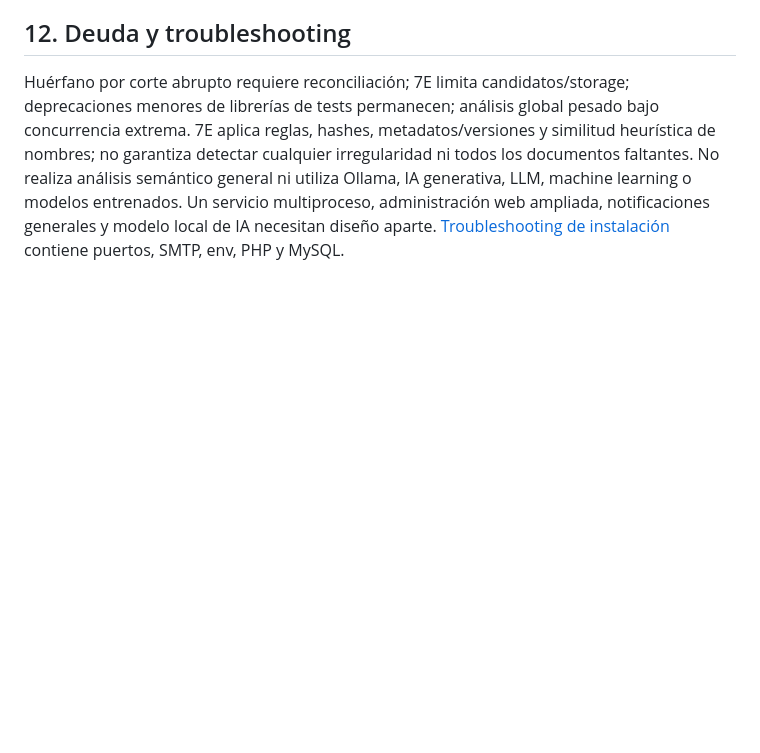
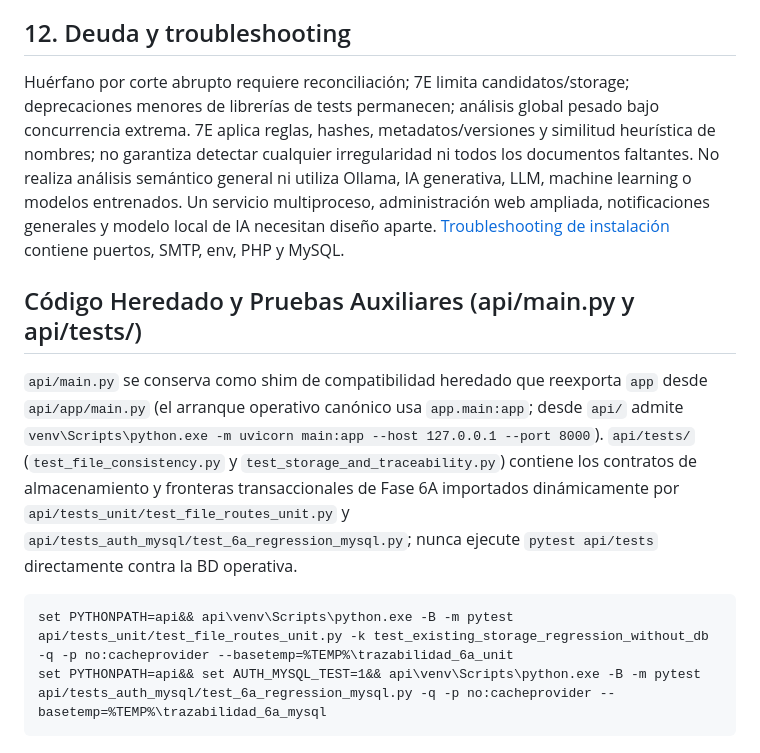
Before and after one commit to samcruzb11-creator/G19X-TESCI-SCB-866-ACADEMIC, a Markdown page: docs/MANUAL_TECNICO.md, the part around the change. Rendered like a GitHub page; blank space fills up the shorter version.

Commit message:
docs: document legacy entrypoint shim and Phase 6A auxiliary tests

````diff
--- a/docs/MANUAL_TECNICO.md
+++ b/docs/MANUAL_TECNICO.md
@@ -116,3 +116,13 @@ Antes de publicar una release revise staging/diff, tests afectados, instalación
 ## 12. Deuda y troubleshooting
 
 Huérfano por corte abrupto requiere reconciliación; 7E limita candidatos/storage; deprecaciones menores de librerías de tests permanecen; análisis global pesado bajo concurrencia extrema. 7E aplica reglas, hashes, metadatos/versiones y similitud heurística de nombres; no garantiza detectar cualquier irregularidad ni todos los documentos faltantes. No realiza análisis semántico general ni utiliza Ollama, IA generativa, LLM, machine learning o modelos entrenados. Un servicio multiproceso, administración web ampliada, notificaciones generales y modelo local de IA necesitan diseño aparte. [Troubleshooting de instalación](GUIA_INSTALACION.md) contiene puertos, SMTP, env, PHP y MySQL.
+
+## Código Heredado y Pruebas Auxiliares (api/main.py y api/tests/)
+
+`api/main.py` se conserva como shim de compatibilidad heredado que reexporta `app` desde `api/app/main.py` (el arranque operativo canónico usa `app.main:app`; desde `api/` admite `venv\Scripts\python.exe -m uvicorn main:app --host 127.0.0.1 --port 8000`).
+`api/tests/` (`test_file_consistency.py` y `test_storage_and_traceability.py`) contiene los contratos de almacenamiento y fronteras transaccionales de Fase 6A importados dinámicamente por `api/tests_unit/test_file_routes_unit.py` y `api/tests_auth_mysql/test_6a_regression_mysql.py`; nunca ejecute `pytest api/tests` directamente contra la BD operativa.
+
+```bat
+set PYTHONPATH=api&& api\venv\Scripts\python.exe -B -m pytest api/tests_unit/test_file_routes_unit.py -k test_existing_storage_regression_without_db -q -p no:cacheprovider --basetemp=%TEMP%\trazabilidad_6a_unit
+set PYTHONPATH=api&& set AUTH_MYSQL_TEST=1&& api\venv\Scripts\python.exe -B -m pytest api/tests_auth_mysql/test_6a_regression_mysql.py -q -p no:cacheprovider --basetemp=%TEMP%\trazabilidad_6a_mysql
+```
````
